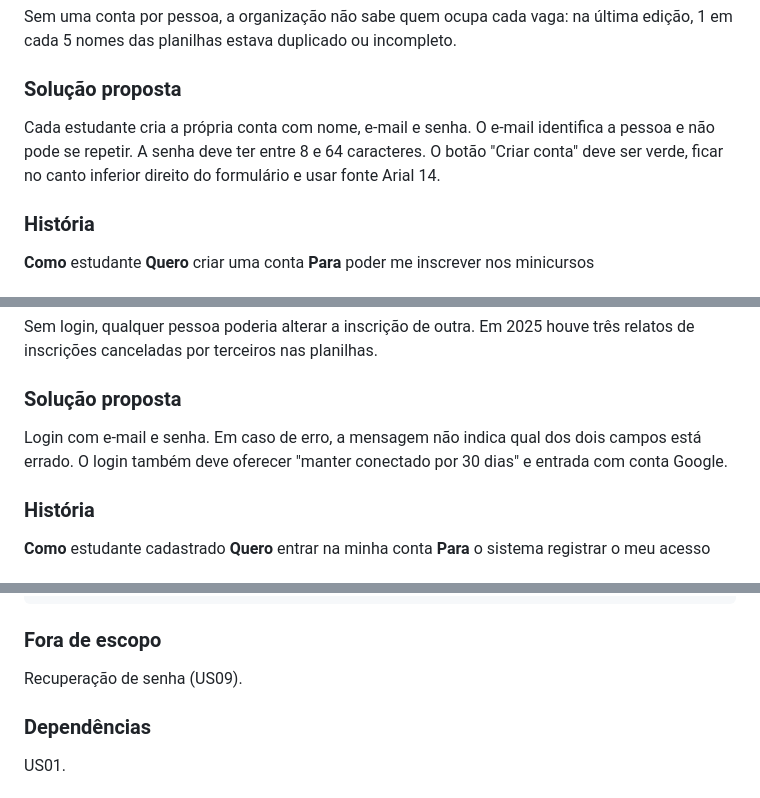
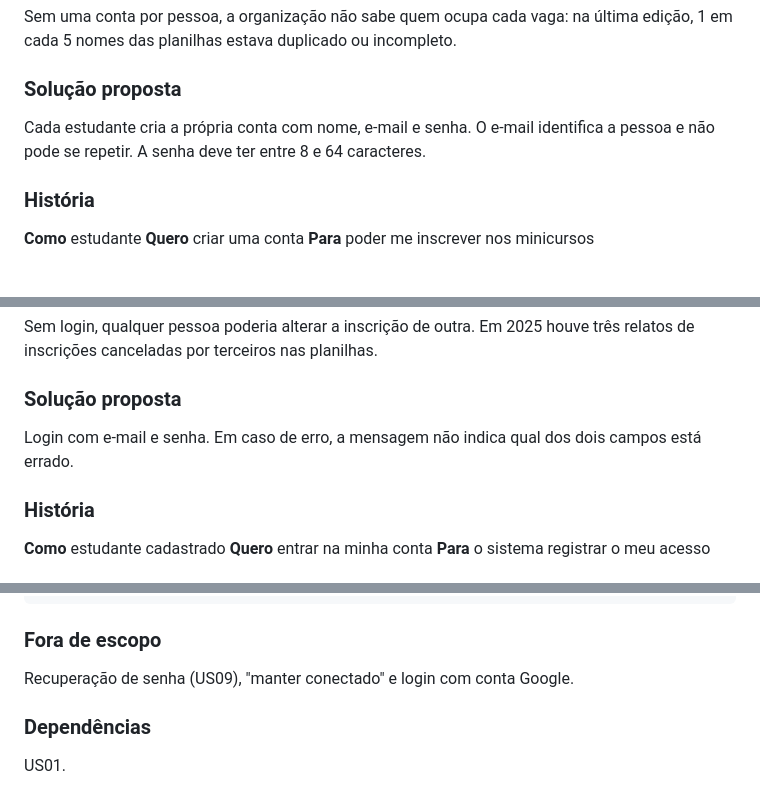
Before and after one commit to Mr-Lucasz/sprint-de-um-qa, a Markdown page: sprint/backlog.md, 3 parts joined by grey strips. Rendered like a GitHub page.

Commit message:
Aplica ao backlog os apontamentos do refinamento da US01 e US02
US01: remove da solucao a prescricao de cor, posicao e fonte do botao.
US02: tira "manter conectado" e login com Google da solucao e os
declara fora de escopo.

Co-Authored-By: Claude Opus 5.5 <noreply@anthropic.com>

````diff
--- a/sprint/backlog.md
+++ b/sprint/backlog.md
@@ -34,7 +34,7 @@ A Semana Acadêmica recebe cerca de 400 estudantes por edição. Até o ano pass
 Sem uma conta por pessoa, a organização não sabe quem ocupa cada vaga: na última edição, 1 em cada 5 nomes das planilhas estava duplicado ou incompleto.
 
 ### Solução proposta
-Cada estudante cria a própria conta com nome, e-mail e senha. O e-mail identifica a pessoa e não pode se repetir. A senha deve ter entre 8 e 64 caracteres. O botão "Criar conta" deve ser verde, ficar no canto inferior direito do formulário e usar fonte Arial 14.
+Cada estudante cria a própria conta com nome, e-mail e senha. O e-mail identifica a pessoa e não pode se repetir. A senha deve ter entre 8 e 64 caracteres.
 
 ### História
 **Como** estudante
@@ -86,7 +86,7 @@ Com as contas criadas, cada estudante precisa entrar para ver e gerenciar as pr
 Sem login, qualquer pessoa poderia alterar a inscrição de outra. Em 2025 houve três relatos de inscrições canceladas por terceiros nas planilhas.
 
 ### Solução proposta
-Login com e-mail e senha. Em caso de erro, a mensagem não indica qual dos dois campos está errado. O login também deve oferecer "manter conectado por 30 dias" e entrada com conta Google.
+Login com e-mail e senha. Em caso de erro, a mensagem não indica qual dos dois campos está errado.
 
 ### História
 **Como** estudante cadastrado
@@ -114,7 +114,7 @@ Regra: Credenciais erradas não dão acesso
 ```
 
 ### Fora de escopo
-Recuperação de senha (US09).
+Recuperação de senha (US09), "manter conectado" e login com conta Google.
 
 ### Dependências
 US01.
````
